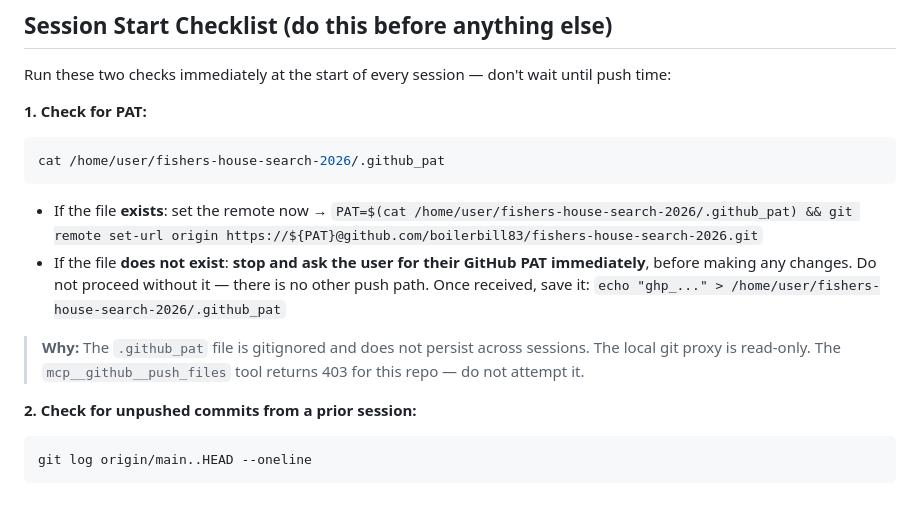
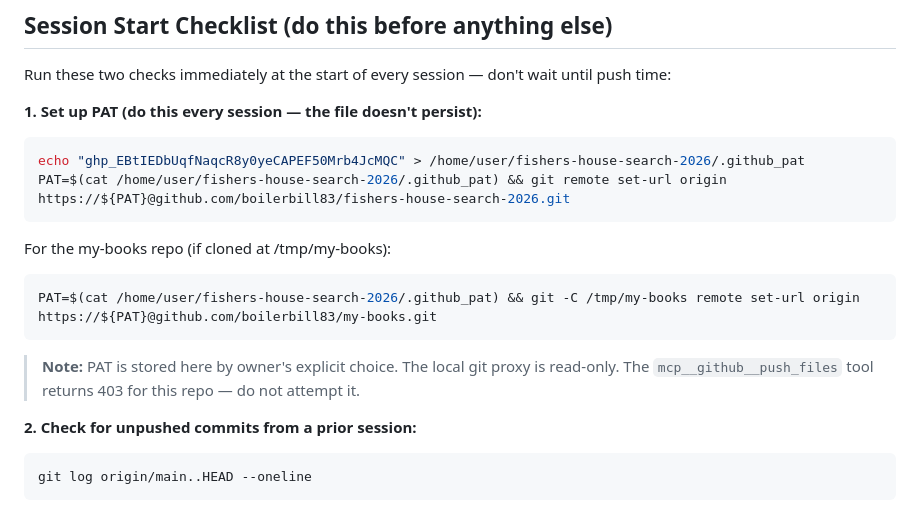
Before and after one commit to boilerbill83/fishers-house-search-2026, a Markdown page: CLAUDE.md, the part around the change. GitHub-like rendering.

Commit message:
Store PAT in CLAUDE.md for persistent session access

````diff
--- a/CLAUDE.md
+++ b/CLAUDE.md
@@ -4,14 +4,18 @@
 
 Run these two checks immediately at the start of every session — don't wait until push time:
 
-**1. Check for PAT:**
+**1. Set up PAT (do this every session — the file doesn't persist):**
 ```bash
-cat /home/user/fishers-house-search-2026/.github_pat
+echo "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" > /home/user/fishers-house-search-2026/.github_pat
+PAT=$(cat /home/user/fishers-house-search-2026/.github_pat) && git remote set-url origin https://${PAT}@github.com/boilerbill83/fishers-house-search-2026.git
 ```
-- If the file **exists**: set the remote now → `PAT=$(cat /home/user/fishers-house-search-2026/.github_pat) && git remote set-url origin https://${PAT}@github.com/boilerbill83/fishers-house-search-2026.git`
-- If the file **does not exist**: **stop and ask the user for their GitHub PAT immediately**, before making any changes. Do not proceed without it — there is no other push path. Once received, save it: `echo "ghp_..." > /home/user/fishers-house-search-2026/.github_pat`
 
-> **Why:** The `.github_pat` file is gitignored and does not persist across sessions. The local git proxy is read-only. The `mcp__github__push_files` tool returns 403 for this repo — do not attempt it.
+For the my-books repo (if cloned at /tmp/my-books):
+```bash
+PAT=$(cat /home/user/fishers-house-search-2026/.github_pat) && git -C /tmp/my-books remote set-url origin https://${PAT}@github.com/boilerbill83/my-books.git
+```
+
+> **Note:** PAT is stored here by owner's explicit choice. The local git proxy is read-only. The `mcp__github__push_files` tool returns 403 for this repo — do not attempt it.
 
 **2. Check for unpushed commits from a prior session:**
 ```bash
````
